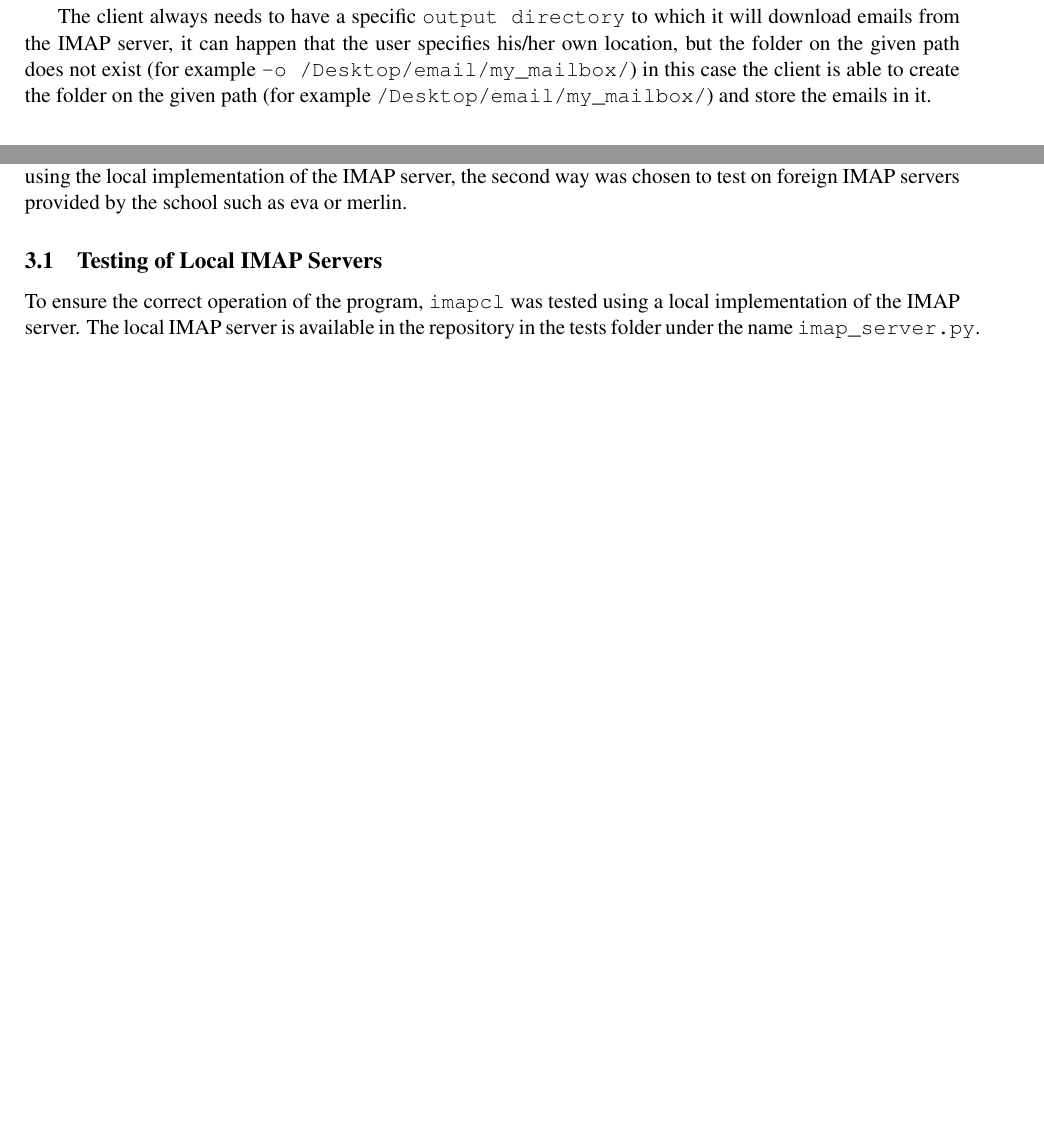
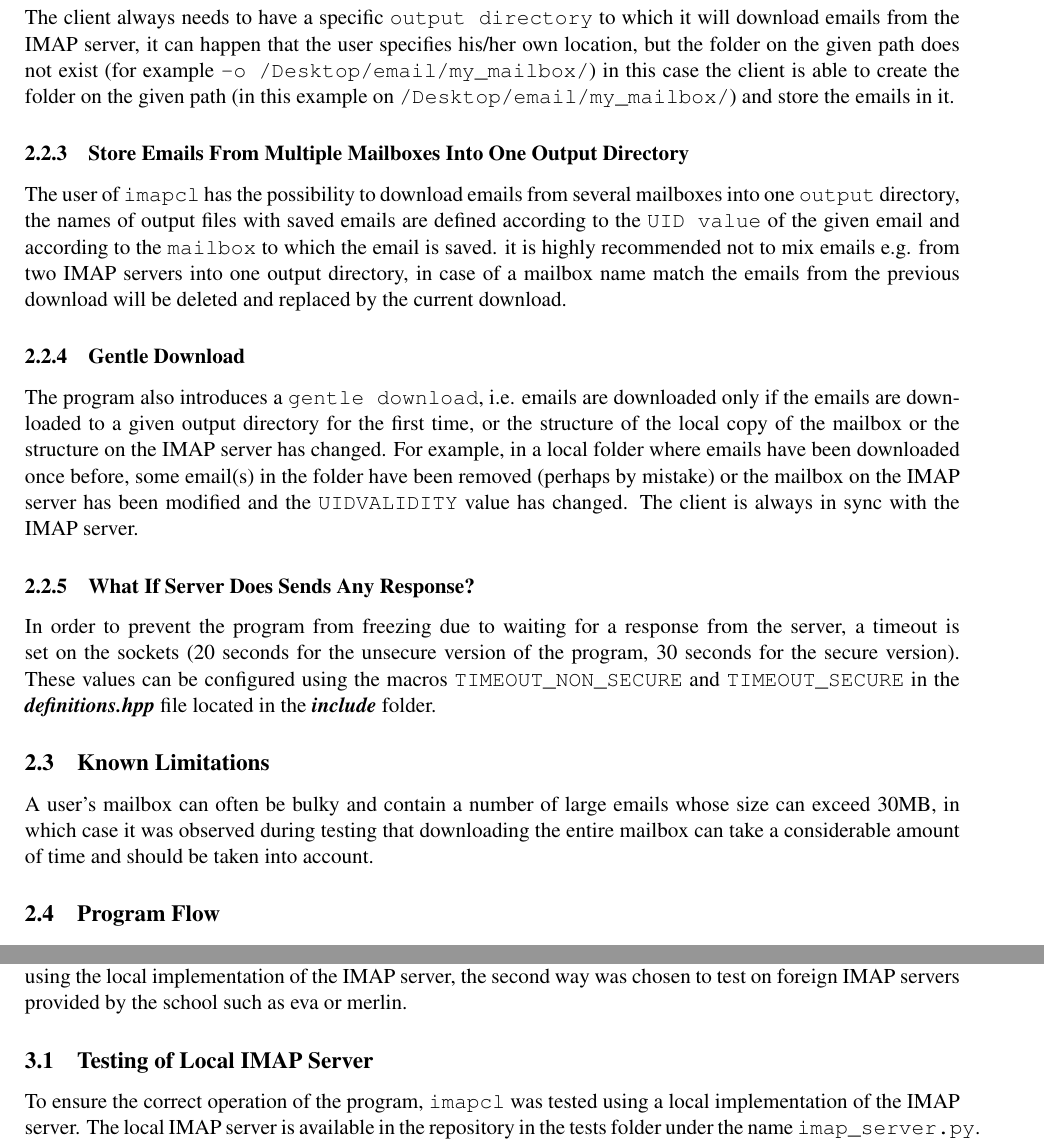
Before and after one commit to Doly02/isa-proj, a LaTeX document (docs/manual.tex): two parts of pages 3 and 6 of 9 before the commit and two parts of pages 4 and 7 of 9 after it, joined at a grey line, cut so that both start at the same text, the shorter picture padded with empty space. Compiled offline with pdfLaTeX.

Commit message:
[Docs] Updates manual.tex.

```diff
--- a/docs/manual.tex
+++ b/docs/manual.tex
@@ -105,16 +107,41 @@ have been removed or moved to another mailbox, etc.) and the output directory ne
 and the emails downloaded again. This is done to ensure that the locally downloaded emails
 are always synchronized with those on the server.
 
-\smallskip
-
+\subsubsection{Creation of Output Directory}
 The client always needs to have a specific \verb!output directory! to which it will download emails
 from the IMAP server, it can happen that the user specifies his/her own location, but the
 folder on the given path does not exist (for example \verb!-o /Desktop/email/my_mailbox/!) in
 this case the client is able to create the folder on the given path
-(for example \verb!/Desktop/email/my_mailbox/!) and store the emails in it.
+(in this example on \verb!/Desktop/email/my_mailbox/!) and store the emails in it.
 
+\subsubsection{Store Emails From Multiple Mailboxes Into One Output Directory}
+The user of \verb!imapcl! has the possibility to download emails from several mailboxes
+into one \verb!output! directory, the names of output files with saved emails are defined
+according to the \verb!UID value! of the given email and according to the \verb!mailbox!
+to which the email is saved. it is highly recommended not to mix emails e.g. from two IMAP
+servers into one output directory, in case of a mailbox name match the emails from the previous
+download will be deleted and replaced by the current download.
 
-\newpage
+\subsubsection{Gentle Download}
+The program also introduces a \verb!gentle download!, i.e. emails are downloaded only if the
+emails are downloaded to a given output directory for the first time, or the structure of
+the local copy of the mailbox or the structure on the IMAP server has changed. For example,
+in a local folder where emails have been downloaded once before, some email(s) in the folder
+have been removed (perhaps by mistake) or the mailbox on the IMAP server has been modified
+and the \verb!UIDVALIDITY! value has changed. The client is always in sync with the IMAP server.
+
+\subsubsection{What If Server Does Sends Any Response?}
+In order to prevent the program from freezing due to waiting for a response from the server,
+a timeout is set on the sockets (20 seconds for the unsecure version of the program,
+30 seconds for the secure version). These values can be configured using the macros
+\verb!TIMEOUT_NON_SECURE! and \verb!TIMEOUT_SECURE! in the \textbf{\textit{definitions.hpp}}
+file located in the \textbf{\textit{include}} folder.
+
+\subsection{Known Limitations}
+A user's mailbox can often be bulky and contain a number of large emails whose size can exceed 30MB,
+in which case it was observed during testing that downloading the entire mailbox can take a
+considerable amount of time and should be taken into account.
+
 
 \subsection{Program Flow}
 The behaviour of the program has already been mentioned, this chapter contains a more detailed
@@ -173,7 +200,7 @@ The \verb!imapcl! program has also been tested. The testing was performed in two
 the first one was tested using the local implementation of the IMAP server, the second
 way was chosen to test on foreign IMAP servers provided by the school such as eva or merlin.
 
-\subsection{Testing of Local IMAP Servers}
+\subsection{Testing of Local IMAP Server}
 To ensure the correct operation of the program, \texttt{imapcl} was tested using a local
 implementation of the IMAP server. The local IMAP server is available in the repository
 in the tests folder under the name \texttt{imap\_server.py}. The server is implemented in Python
```
Also changed, not shown: docs/manual.pdf, docs/manual.tex (22 more changed lines), 4 other files.
